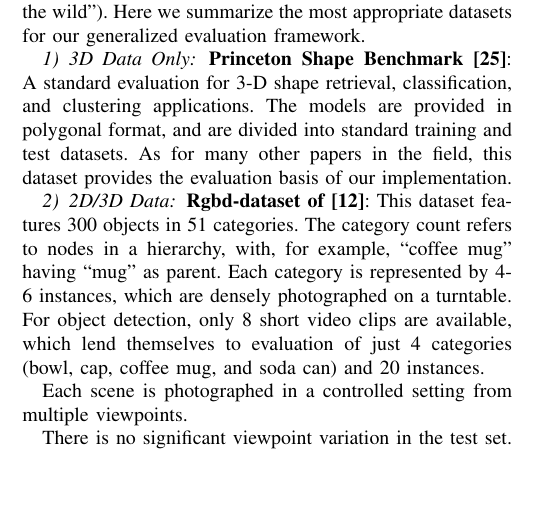
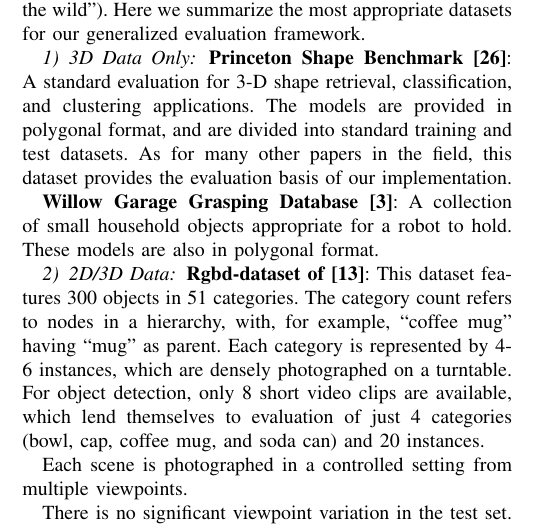
Before and after one commit to rll/proctor, a LaTeX paper (writeups/icra12/report.tex, which reads writeups/icra12/intro_and_related_work.tex): part of one column of page 2 of 5, cut so that both start at the same text, the shorter picture padded with empty space. Compiled offline with pdfLaTeX.

Commit message:
add wgdb to related work

```diff
--- a/writeups/icra12/intro_and_related_work.tex
+++ b/writeups/icra12/intro_and_related_work.tex
@@ -93,6 +93,10 @@ A standard evaluation for 3-D shape retrieval, classification, and clustering ap
 The models are provided in polygonal format, and are divided into standard training and test datasets.
 As for many other papers in the field, this dataset provides the evaluation basis of our implementation.
 
+{\bf Willow Garage Grasping Database \cite{wgdb}}:
+A collection of small household objects appropriate for a robot to hold.
+These models are also in polygonal format.
+
 \subsubsection{2D/3D Data}
 {\bf Rgbd-dataset of \cite{Lai2011}}:
 This dataset features 300 objects in 51 categories.
```
Also changed, not shown: writeups/icra12/misc.bib (+6 -0 lines).
